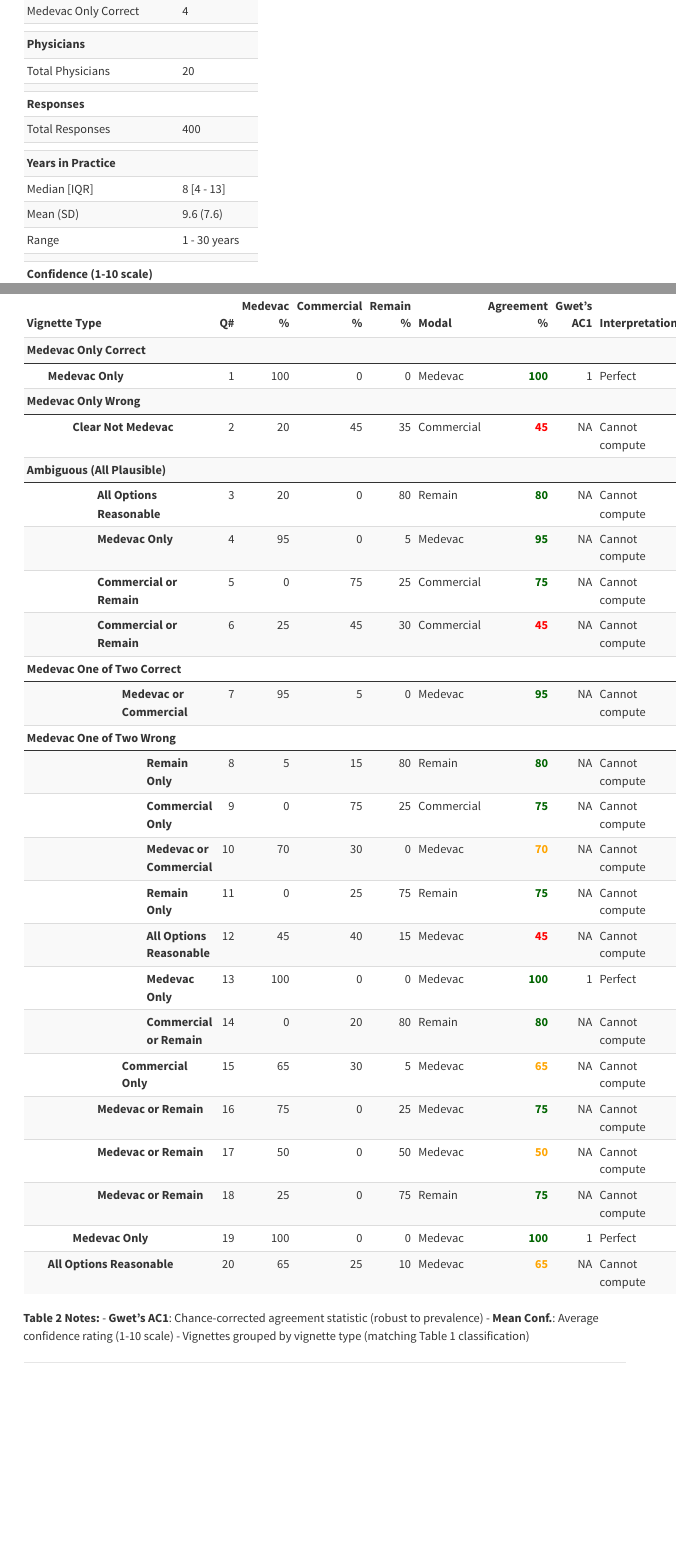
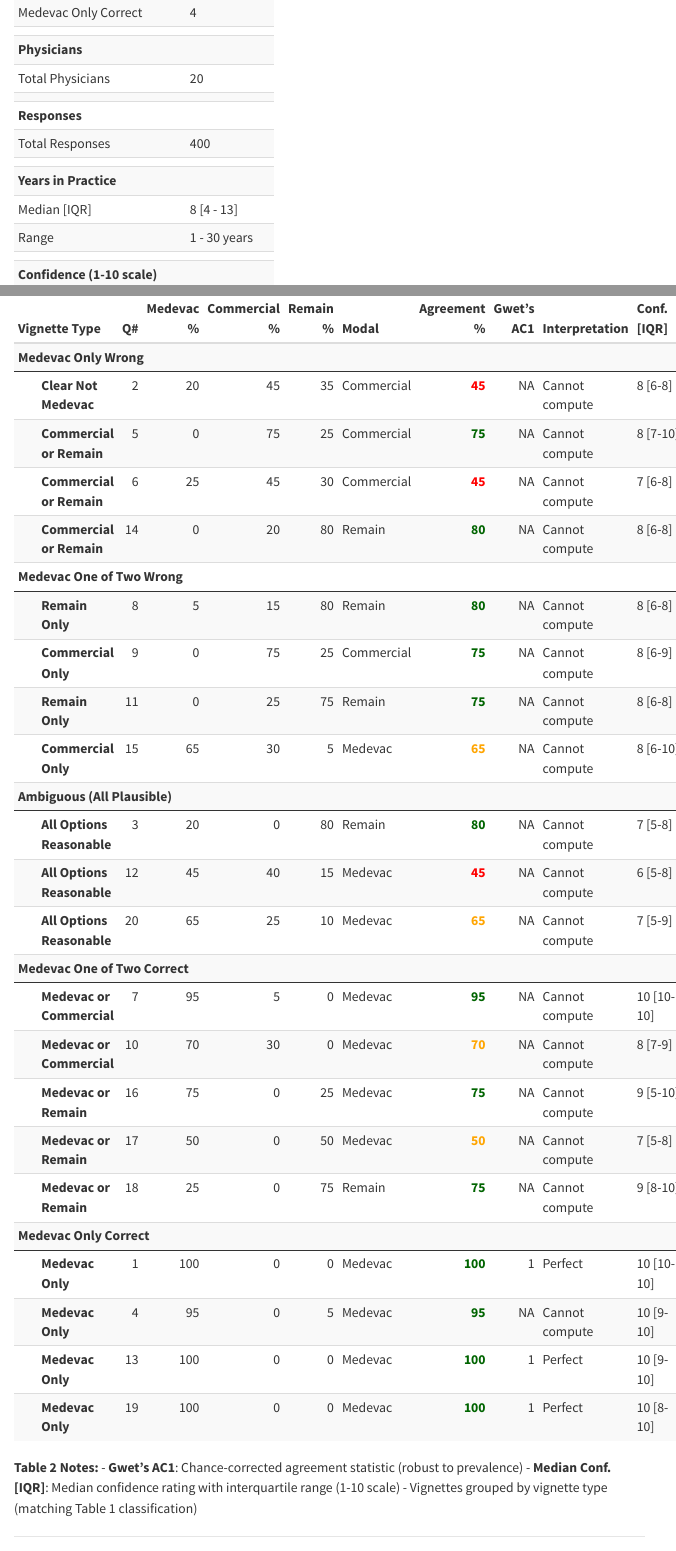
Before and after one commit to briceOO7/medevac-interrater, a Quarto document (quarto/final_report2.qmd): the page in a window 1100 px wide, from 1100 px down before the commit and from 1220 px down after it, so that both start at the same text, and a second part further down, joined at a grey line. Rendered offline with R 4.5, knitr and Pandoc in place of Quarto, with nearby package versions; menus at the side of the page are left out.

Commit message:
Update tables to use median [IQR] and fix grouping
- Table 1: Show only median [IQR] and range (remove mean/SD) for both Years in Practice and Confidence
- Table 2: Change from mean confidence to median [IQR] confidence by vignette
- Table 2: Fix pack_rows grouping - properly order rows by medevac_status_label before grouping
- Update table notes to reflect median usage

Median preferred over mean for potentially skewed distributions (experience, confidence).
Using continuous centered predictors in model is still valid - logistic regression doesn't require predictor normality.

````diff
--- a/quarto/final_report2.qmd
+++ b/quarto/final_report2.qmd
@@ -337,7 +335,9 @@ vignette_desc <- data %>%
     pct_medevac = 100 * sum(decision == "Medevac") / n,
     pct_commercial = 100 * sum(decision == "Commercial") / n,
     pct_remain = 100 * sum(decision == "Remain") / n,
-    mean_confidence = mean(confidence, na.rm = TRUE),
+    median_confidence = median(confidence, na.rm = TRUE),
+    q25_confidence = quantile(confidence, 0.25, na.rm = TRUE),
+    q75_confidence = quantile(confidence, 0.75, na.rm = TRUE),
     .groups = "drop"
   ) %>%
   mutate(
@@ -365,7 +365,9 @@ vignette_desc <- data %>%
       modal_decision == "Medevac" ~ pct_medevac,
       modal_decision == "Commercial" ~ pct_commercial,
       modal_decision == "Remain" ~ pct_remain
-    )
+    ),
+    # Format confidence for display
+    conf_display = sprintf("%.0f [%.0f-%.0f]", median_confidence, q25_confidence, q75_confidence)
   )
 
 # Calculate Gwet's AC1 for each vignette (FIXED - using approach from final_report)
@@ -436,8 +438,14 @@ ac1_by_vignette <- data %>%
 vignette_desc <- vignette_desc %>%
   left_join(ac1_by_vignette, by = "question")
 
-# Create display table
+# Create display table with proper ordering
 table2_display <- vignette_desc %>%
+  # Arrange by medevac_status_label to ensure proper grouping
+  arrange(factor(medevac_status_label,
+                 levels = c("Medevac Only Wrong", "Medevac One of Two Wrong",
+                           "Ambiguous (All Plausible)", "Medevac One of Two Correct",
+                           "Medevac Only Correct")),
+          question) %>%
   select(
     `Vignette Type` = vignette_type,
     `Q#` = question,
@@ -448,15 +456,26 @@ table2_display <- vignette_desc %>%
     `Agreement %` = agreement_pct,
     `Gwet's AC1` = gwet_ac1,
     Interpretation = ac1_interpretation,
-    `Mean Conf.` = mean_confidence,
+    `Median Conf. [IQR]` = conf_display,
     # Keep medevac_status_label for grouping
     medevac_status = medevac_status_label
   )
 
-kable(table2_display %>% select(-medevac_status),
+# Calculate row indices for each group
+row_groups <- table2_display %>%
+  mutate(row_num = row_number()) %>%
+  group_by(medevac_status) %>%
+  summarise(
+    start = min(row_num),
+    end = max(row_num),
+    .groups = "drop"
+  )
+
+# Create base table
+table2_kable <- kable(table2_display %>% select(-medevac_status),
       caption = "Table 2: Descriptive Statistics by Vignette",
-      align = c("l", "r", "r", "r", "r", "l", "r", "r", "l", "r"),
-      digits = c(0, 0, 1, 1, 1, 0, 1, 3, 0, 1)) %>%
+      align = c("l", "r", "r", "r", "r", "l", "r", "r", "l", "l"),
+      digits = c(0, 0, 1, 1, 1, 0, 1, 3, 0, 0)) %>%
   kable_styling(
     bootstrap_options = c("striped", "hover", "condensed"),
     full_width = FALSE,
@@ -465,27 +484,21 @@ kable(table2_display %>% select(-medevac_status),
   column_spec(1, bold = TRUE) %>%
   column_spec(7, bold = TRUE,
               color = ifelse(table2_display$`Agreement %` >= 75, "darkgreen",
-                           ifelse(table2_display$`Agreement %` >= 50, "orange", "red"))) %>%
-  pack_rows("Medevac Only Wrong",
-            min(which(table2_display$medevac_status == "Medevac Only Wrong")),
-            max(which(table2_display$medevac_status == "Medevac Only Wrong"))) %>%
-  pack_rows("Medevac One of Two Wrong",
-            min(which(table2_display$medevac_status == "Medevac One of Two Wrong")),
-            max(which(table2_display$medevac_status == "Medevac One of Two Wrong"))) %>%
-  pack_rows("Ambiguous (All Plausible)",
-            min(which(table2_display$medevac_status == "Ambiguous (All Plausible)")),
-            max(which(table2_display$medevac_status == "Ambiguous (All Plausible)"))) %>%
-  pack_rows("Medevac One of Two Correct",
-            min(which(table2_display$medevac_status == "Medevac One of Two Correct")),
-            max(which(table2_display$medevac_status == "Medevac One of Two Correct"))) %>%
-  pack_rows("Medevac Only Correct",
-            min(which(table2_display$medevac_status == "Medevac Only Correct")),
-            max(which(table2_display$medevac_status == "Medevac Only Correct")))
+                           ifelse(table2_display$`Agreement %` >= 50, "orange", "red")))
+
+# Add pack_rows for each group
+for (i in 1:nrow(row_groups)) {
+  group_name <- as.character(row_groups$medevac_status[i])
+  table2_kable <- table2_kable %>%
+    pack_rows(group_name, row_groups$start[i], row_groups$end[i])
+}
+
+table2_kable
 ```
 
 **Table 2 Notes:**
 - **Gwet's AC1**: Chance-corrected agreement statistic (robust to prevalence)
-- **Mean Conf.**: Average confidence rating (1-10 scale)
+- **Median Conf. [IQR]**: Median confidence rating with interquartile range (1-10 scale)
 - Vignettes grouped by vignette type (matching Table 1 classification)
 
 ---
````
Also changed, not shown: quarto/final_report2.html, quarto/final_report2.qmd (10 more changed lines).
